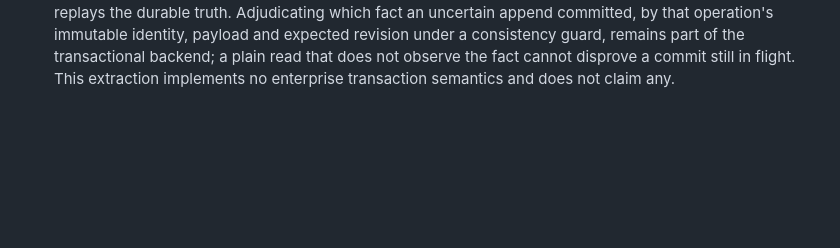
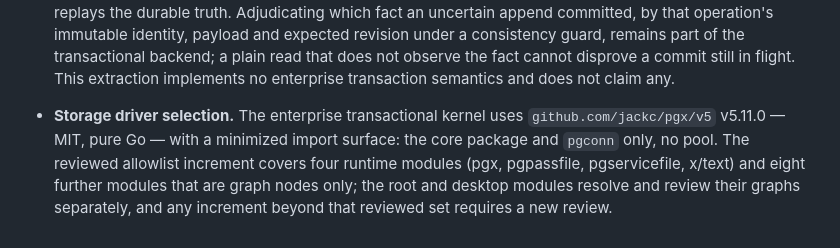
Before and after one commit to sean2077/pairroom, a Markdown page: docs/design/enterprise-service.md, the part around the change. Drawn GitHub-style; blank space fills up the shorter version.

Commit message:
docs(enterprise): record the storage driver selection
The storage-boundary decision records pgx v5.11.0 with the minimized import surface, the four-runtime/eight-graph-node split, and the rule that root and desktop review their dependency graphs separately with any further increment requiring a new review.

```diff
--- a/docs/design/enterprise-service.md
+++ b/docs/design/enterprise-service.md
@@ -185,3 +185,5 @@ Stage A checked this primitive's shape on PostgreSQL 17.11 in a local test conta
 - **Storage boundary shape.** The seam carries the authoritative control and audit commits, contiguous Room event appends with their command identity, projection invalidation/reload, and an explicit unknown-commit result. Replacing an append with an insert is not the seam. Stage A pins the contract the second backend must reproduce as transition traces, using the existing Local fixtures as the retained baseline.
 
   The Local sub-slice has landed as a behavior-preserving extraction: `relay.Config.Store` is now the `Persistence` interface (`Append`, `Load`, `Close`) with the JSONL store as its local implementation, and a nil return alone means the fact is durably readable. A non-nil return asserts nothing about absence — the local writer closes itself on a write or sync failure and an uncertain tail may remain — so the engine keeps its original fail-closed behavior: no guessed success, no external effect retried on a guess, and reopening replays the durable truth. Adjudicating which fact an uncertain append committed, by that operation's immutable identity, payload and expected revision under a consistency guard, remains part of the transactional backend; a plain read that does not observe the fact cannot disprove a commit still in flight. This extraction implements no enterprise transaction semantics and does not claim any.
+
+- **Storage driver selection.** The enterprise transactional kernel uses `github.com/jackc/pgx/v5` v5.11.0 — MIT, pure Go — with a minimized import surface: the core package and `pgconn` only, no pool. The reviewed allowlist increment covers four runtime modules (pgx, pgpassfile, pgservicefile, x/text) and eight further modules that are graph nodes only; the root and desktop modules resolve and review their graphs separately, and any increment beyond that reviewed set requires a new review.
```
